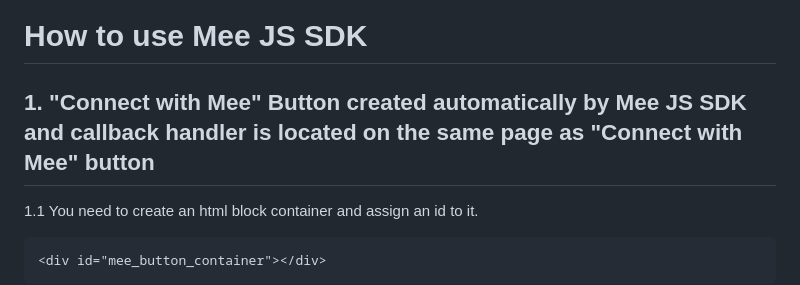
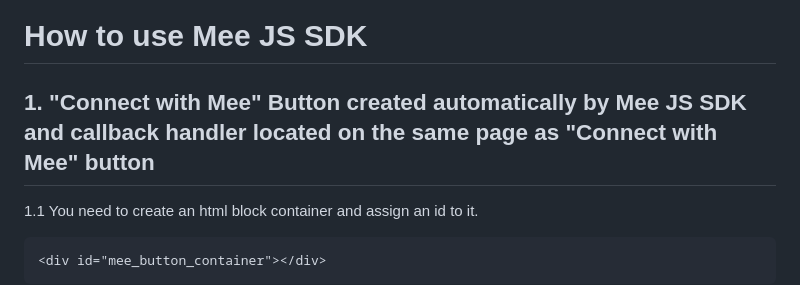
Before and after one commit to MeeFoundation/mee-js-sdk, a Markdown page: README.md, the part around the change. GitHub-like rendering.

```diff
--- a/README.md
+++ b/README.md
@@ -51,7 +51,7 @@ import Mee from 'mee-js-sdk';
 
 # How to use Mee JS SDK
 
-## 1. "Connect with Mee" Button created automatically by Mee JS SDK and callback handler is located on the same page as "Connect with Mee" button
+## 1. "Connect with Mee" Button created automatically by Mee JS SDK and callback handler located on the same page as "Connect with Mee" button
 
 
 1.1 You need to create an html block container and assign an id to it.
```
